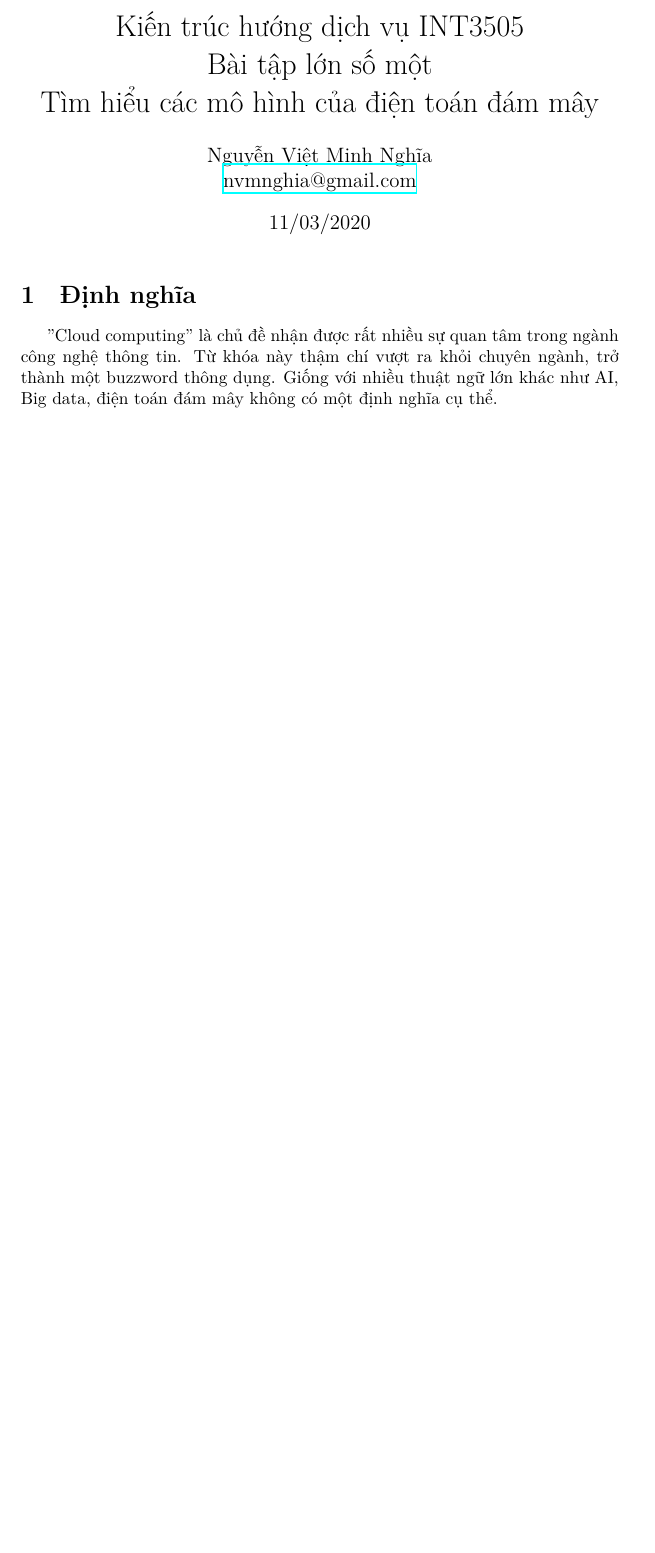
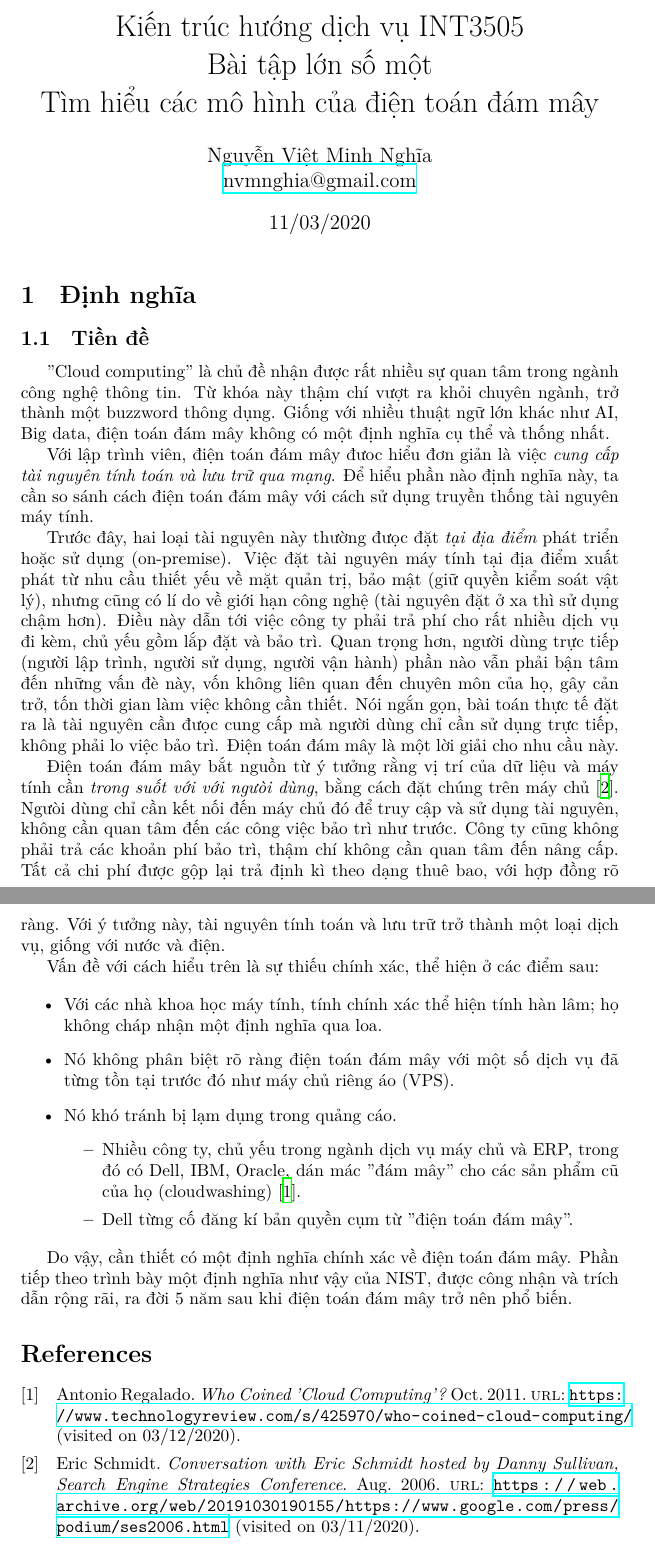
Before and after one commit to nvmnghia/soa_int3505, a LaTeX problem sheet (Cloud_computing_assignment_NguyenVietMinhNghia_15021358/Report.vi.tex): part of the page before the commit and two parts of pages 1 and 2 of 2 after it, the two joined at a grey line, cut so that both start at the same text, the shorter picture padded with empty space. Compiled offline with XeLaTeX.

Commit message:
Get going

```diff
--- a/Cloud_computing_assignment_NguyenVietMinhNghia_15021358/Report.vi.tex
+++ b/Cloud_computing_assignment_NguyenVietMinhNghia_15021358/Report.vi.tex
@@ -5,14 +5,14 @@
 
 % References
 \usepackage{biblatex}
-\addbibresource{acm_2206223.bib}
+\addbibresource{references.bib}
 
 
 \author{Nguyễn Việt Minh Nghĩa \\ \href{mailto:nvmnghia@gmail.com}{nvmnghia@gmail.com}}
 
 \date{11/03/2020}
 
-\title{Kiến trúc hướng dịch vụ INT3505\\Bài tập lớn số một\\Tìm hiểu các mô hình của điện toán đám mây}
+\title{Kiến trúc hướng dịch vụ INT3505 \\ Bài tập lớn số một \\ Tìm hiểu các mô hình của điện toán đám mây}
 
 \begin{document}
 
@@ -20,12 +20,59 @@
 
 \section{Định nghĩa}
 
-"Cloud computing" là chủ đề nhận được rất nhiều sự quan tâm trong ngành công nghệ
-thông tin. Từ khóa này thậm chí vượt ra khỏi chuyên ngành, trở thành một buzzword
-thông dụng. Giống với nhiều thuật ngữ lớn khác như AI, Big data, điện toán đám mây
-không có một định nghĩa cụ thể.
+\subsection{Tiền đề}
 
+"Cloud computing" là chủ đề nhận được rất nhiều sự quan tâm trong ngành công
+nghệ thông tin. Từ khóa này thậm chí vượt ra khỏi chuyên ngành, trở thành một
+buzzword thông dụng. Giống với nhiều thuật ngữ lớn khác như AI, Big data, điện
+toán đám mây không có một định nghĩa cụ thể và thống nhất.
 
+Với lập trình viên, điện toán đám mây đưoc hiểu đơn giản là việc \emph{cung cấp
+tài nguyên tính toán và lưu trữ qua mạng}. Để hiểu phần nào định nghĩa này, ta
+cần so sánh cách điện toán đám mây với cách sử dụng truyền thống tài nguyên máy
+tính.
+
+Trước đây, hai loại tài nguyên này thường đưọc đặt \emph{tại địa điểm} phát
+triển hoặc sử dụng (on-premise). Việc đặt tài nguyên máy tính tại địa điểm xuất
+phát từ nhu cầu thiết yếu về mặt quản trị, bảo mật (giữ quyền kiểm soát vật lý),
+nhưng cũng có lí do về giới hạn công nghệ (tài nguyên đặt ở xa thì sử dụng chậm
+hơn). Điều này dẫn tới việc công ty phải trả phí cho rất nhiều dịch vụ đi kèm,
+chủ yếu gồm lắp đặt và bảo trì. Quan trọng hơn, người dùng trực tiếp (người lập
+trình, người sử dụng, người vận hành) phần nào vẫn phải bận tâm đến những vấn đè
+này, vốn không liên quan đến chuyên môn của họ, gây cản trở, tốn thời gian làm
+việc không cần thiết. Nói ngắn gọn, bài toán thực tế đặt ra là tài nguyên cần
+đưọc cung cấp mà người dùng chỉ cần sử dụng trực tiếp, không phải lo việc bảo
+trì. Điện toán đám mây là một lời giải cho nhu cầu này.
+
+Điện toán đám mây bắt nguồn từ ý tưởng rằng vị trí của dữ liệu và máy tính cần
+\emph{trong suốt với với ngưòi dùng}, bằng cách đặt chúng trên máy chủ
+\cite{SES2006}. Ngưòi dùng chỉ cần kết nối đến máy chủ đó để truy cập và sử dụng
+tài nguyên, không cần quan tâm đến các công việc bảo trì như trước. Công ty cũng
+không phải trả các khoản phí bảo trì, thậm chí không cần quan tâm đến nâng cấp.
+Tất cả chi phí được gộp lại trả định kì theo dạng thuê bao, với hợp đồng rõ
+ràng. Với ý tưởng này, tài nguyên tính toán và lưu trữ trở thành một loại dịch
+vụ, giống với nước và điện.
+
+Vấn đề với cách hiểu trên là sự thiếu chính xác, thể hiện ở các điểm sau:
+
+\begin{itemize}
+    \item Với các nhà khoa học máy tính, tính chính xác thể hiện tính hàn lâm;
+    họ không cháp nhận một định nghĩa qua loa.
+    \item Nó không phân biệt rõ ràng điện toán đám mây với một số dịch vụ đã
+    từng tồn tại trước đó như máy chủ riêng áo (VPS).
+    \item Nó khó tránh bị lạm dụng trong quảng cáo.
+    \begin{itemize}
+        \item Nhiều công ty, chủ yếu trong ngành dịch vụ máy chủ và ERP, trong
+        đó có Dell, IBM, Oracle, dán mác "đám mây" cho các sản phẩm cũ của họ
+        (cloudwashing) \cite{MITTR2011}.
+        \item  Dell từng cố đăng kí bản quyền cụm từ "điện toán đám
+        mây".
+    \end{itemize}
+\end{itemize}
+
+Do vậy, cần thiết có một định nghĩa chính xác về điện toán đám mây. Phần tiếp
+theo trình bày một định nghĩa như vậy của NIST, được công nhận và trích dẫn rộng
+rãi, ra đời 5 năm sau khi điện toán đám mây trở nên phổ biến.
 
 \printbibliography
 
```
Also changed, not shown: Cloud_computing_assignment_NguyenVietMinhNghia_15021358/acm_2206223.bib (deleted, +0 -7 lines), Cloud_computing_assignment_NguyenVietMinhNghia_15021358/references.bib (added, +27 -0 lines), Cloud_computing_assignment_NguyenVietMinhNghia_15021358/Report.vi.pdf.
